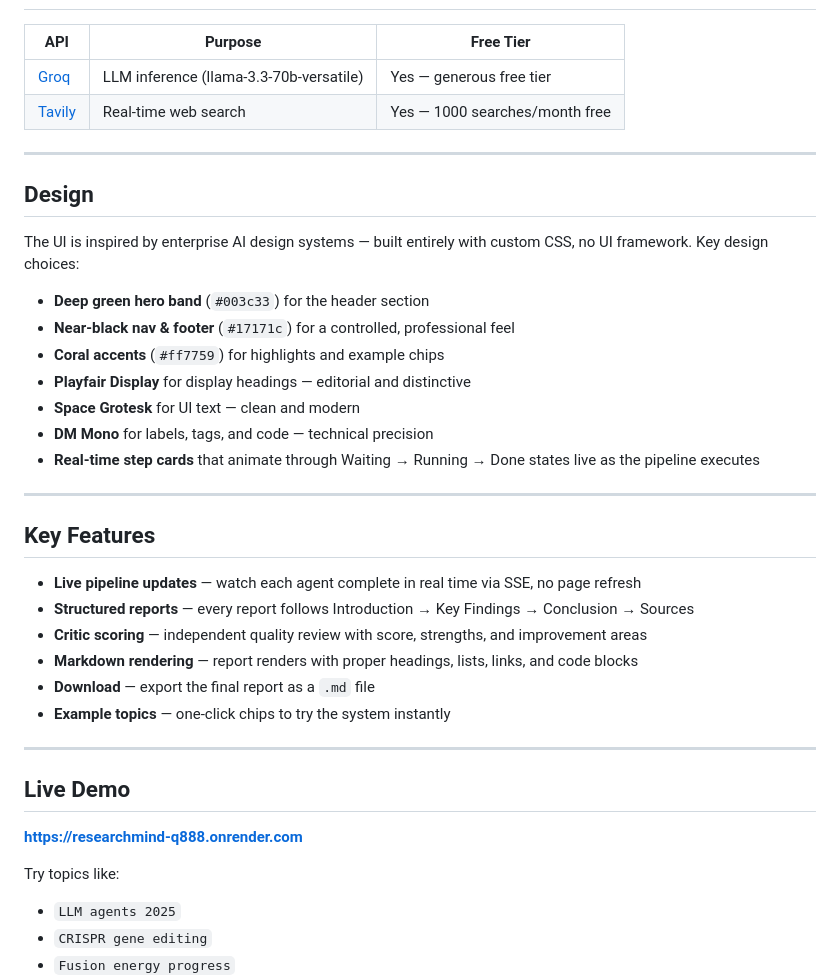
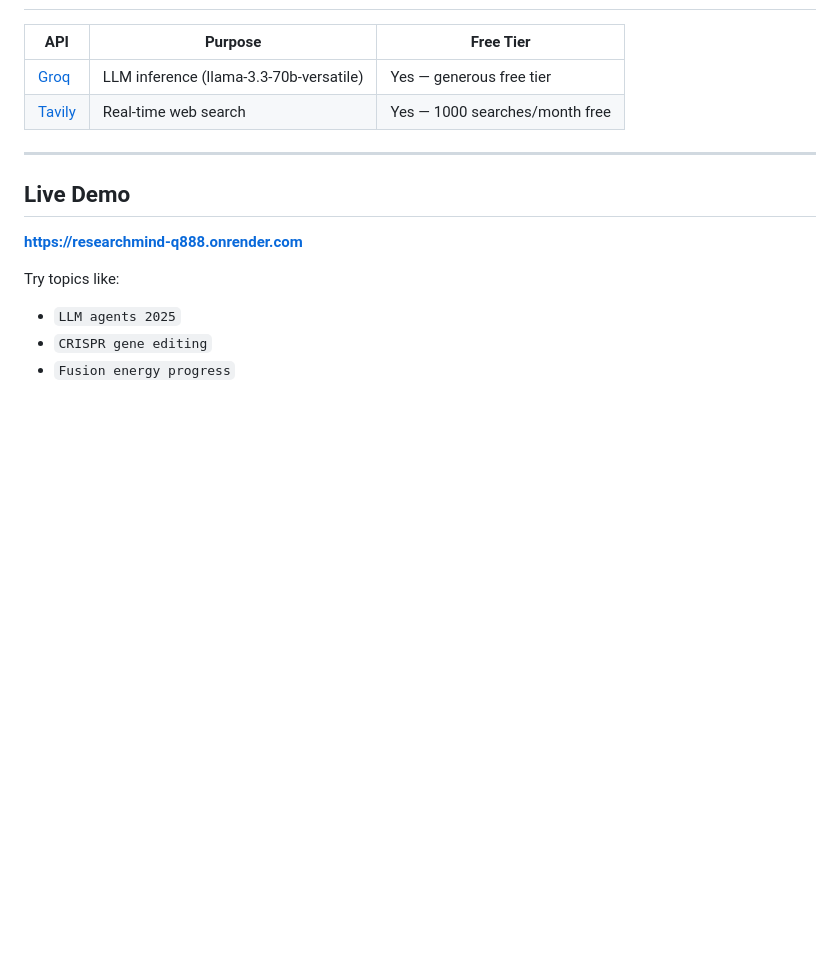
Before and after one commit to AryanGupta825/ResearchMind, a Markdown page: README.md, the part around the change. Rendered like a GitHub page; blank space fills up the shorter version.

```diff
--- a/README.md
+++ b/README.md
@@ -127,31 +127,6 @@ ResearchMind/
 
 ---
 
-## Design
-
-The UI is inspired by enterprise AI design systems — built entirely with custom CSS, no UI framework. Key design choices:
-
-- **Deep green hero band** (`#003c33`) for the header section
-- **Near-black nav & footer** (`#17171c`) for a controlled, professional feel
-- **Coral accents** (`#ff7759`) for highlights and example chips
-- **Playfair Display** for display headings — editorial and distinctive
-- **Space Grotesk** for UI text — clean and modern
-- **DM Mono** for labels, tags, and code — technical precision
-- **Real-time step cards** that animate through Waiting → Running → Done states live as the pipeline executes
-
----
-
-## Key Features
-
-- **Live pipeline updates** — watch each agent complete in real time via SSE, no page refresh
-- **Structured reports** — every report follows Introduction → Key Findings → Conclusion → Sources
-- **Critic scoring** — independent quality review with score, strengths, and improvement areas
-- **Markdown rendering** — report renders with proper headings, lists, links, and code blocks
-- **Download** — export the final report as a `.md` file
-- **Example topics** — one-click chips to try the system instantly
-
----
-
 ## Live Demo
 
 **[https://researchmind-q888.onrender.com](https://researchmind-q888.onrender.com)**
```
